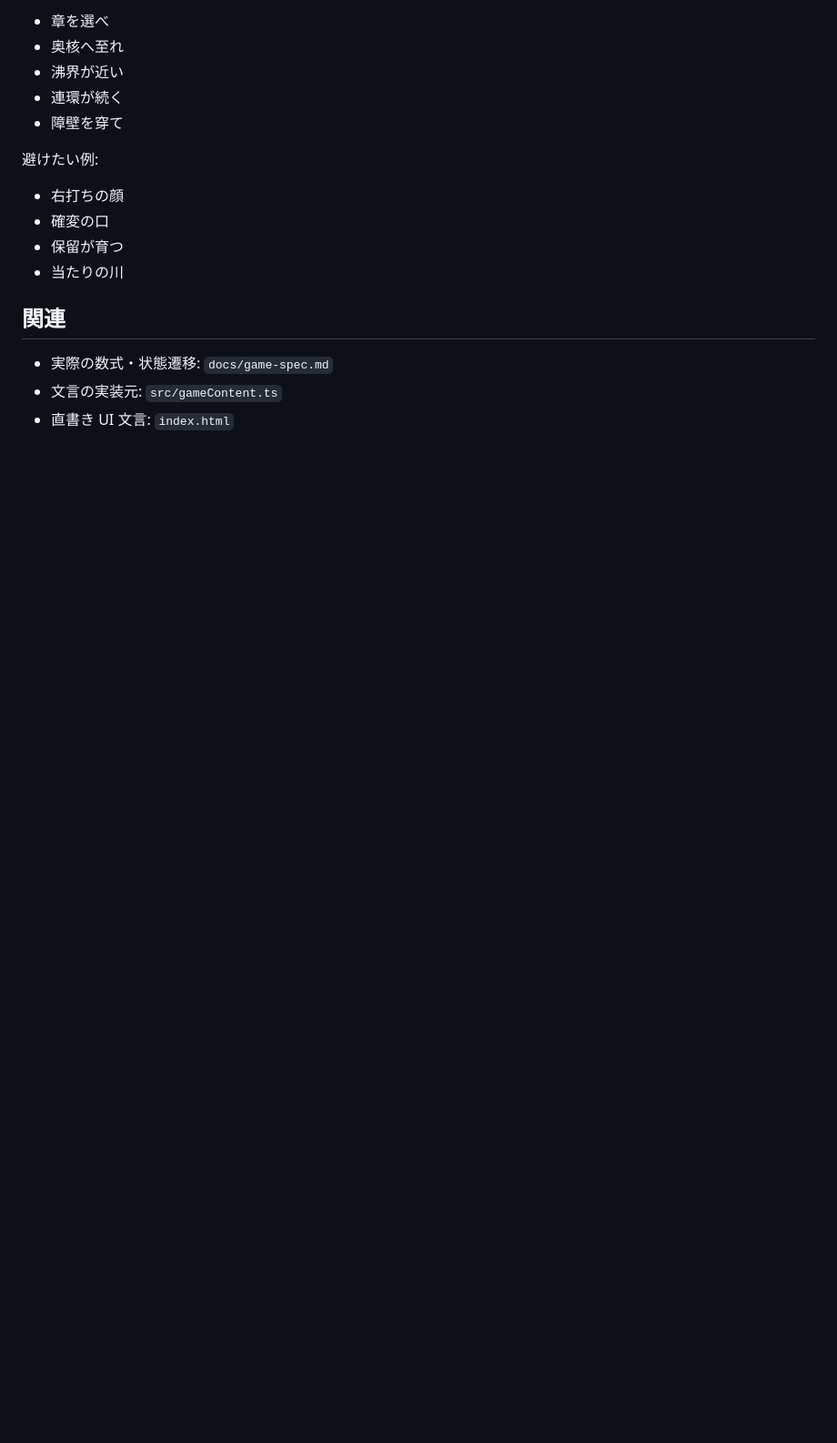
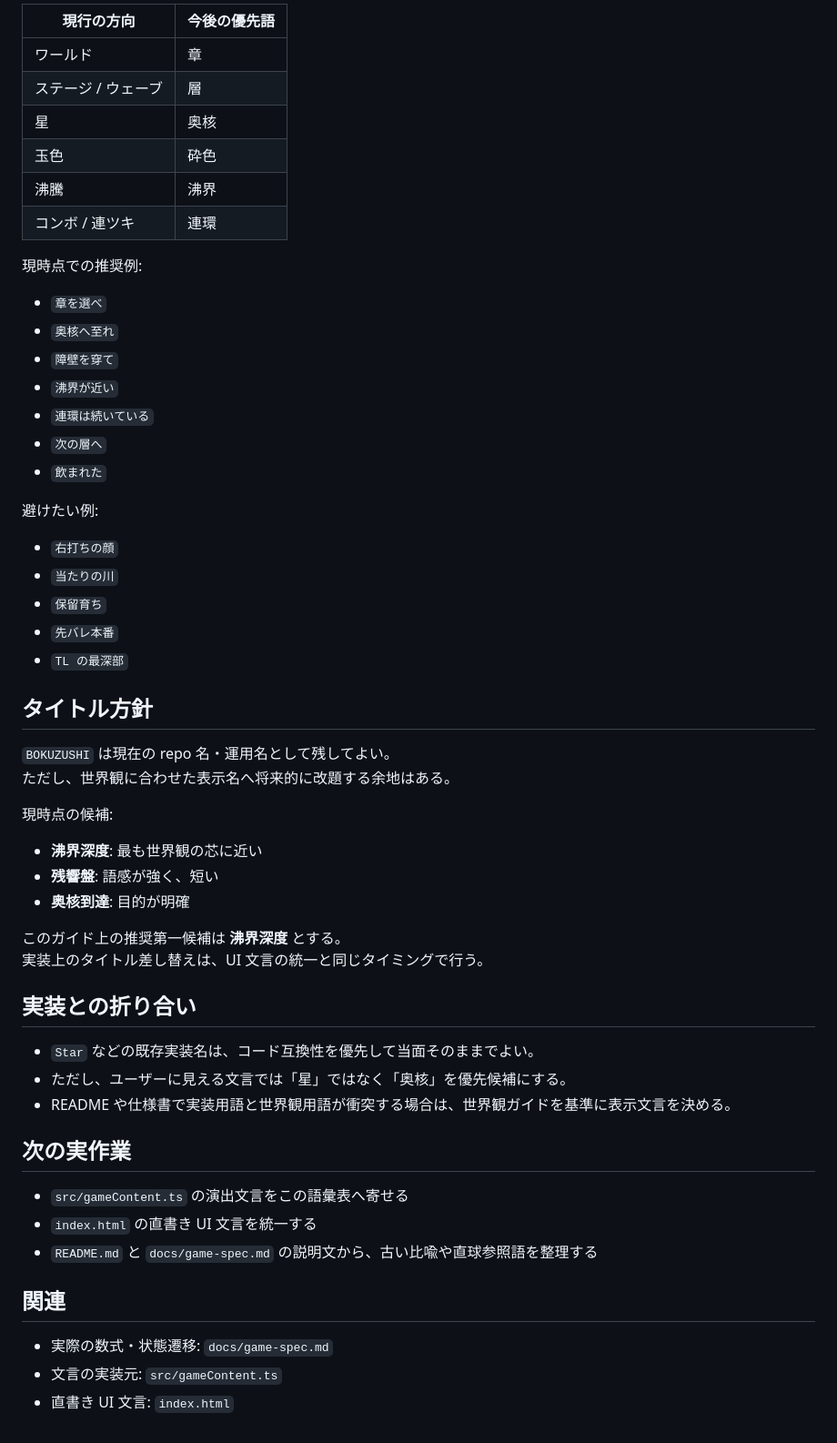
Before and after one commit to diohabara/bokuzushi, a Markdown page: docs/world-guide.md, the part around one of its changes. Shown at 91% size. Rendered like a GitHub page; blank space fills up the shorter version.

```diff
--- a/docs/world-guide.md
+++ b/docs/world-guide.md
@@ -96,16 +129,56 @@ BOKUZUSHI は「盤を攻略して奥核を暴く」遊技儀式である。
 
-- 章を選べ
-- 奥核へ至れ
-- 沸界が近い
-- 連環が続く
-- 障壁を穿て
+| 現行の方向 | 今後の優先語 |
+| --- | --- |
+| ワールド | 章 |
+| ステージ / ウェーブ | 層 |
+| 星 | 奥核 |
+| 玉色 | 砕色 |
+| 沸騰 | 沸界 |
+| コンボ / 連ツキ | 連環 |
+
+現時点での推奨例:
+
+- `章を選べ`
+- `奥核へ至れ`
+- `障壁を穿て`
+- `沸界が近い`
+- `連環は続いている`
+- `次の層へ`
+- `飲まれた`
 
 避けたい例:
 
-- 右打ちの顔
-- 確変の口
-- 保留が育つ
-- 当たりの川
+- `右打ちの顔`
+- `当たりの川`
+- `保留育ち`
+- `先バレ本番`
+- `TL の最深部`
+
+## タイトル方針
+
+`BOKUZUSHI` は現在の repo 名・運用名として残してよい。
+ただし、世界観に合わせた表示名へ将来的に改題する余地はある。
+
+現時点の候補:
+
+- **沸界深度**: 最も世界観の芯に近い
+- **残響盤**: 語感が強く、短い
+- **奥核到達**: 目的が明確
+
+このガイド上の推奨第一候補は **沸界深度** とする。
+実装上のタイトル差し替えは、UI 文言の統一と同じタイミングで行う。
+
+## 実装との折り合い
+
+- `Star` などの既存実装名は、コード互換性を優先して当面そのままでよい。
+- ただし、ユーザーに見える文言では「星」ではなく「奥核」を優先候補にする。
+- README や仕様書で実装用語と世界観用語が衝突する場合は、世界観ガイドを基準に表示文言を決める。
+
+## 次の実作業
+
+- `src/gameContent.ts` の演出文言をこの語彙表へ寄せる
+- `index.html` の直書き UI 文言を統一する
+- `README.md` と `docs/game-spec.md` の説明文から、古い比喩や直球参照語を整理する
 
 ## 関連
 
```
Also changed, not shown: other parts of docs/world-guide.md (+84 -51 lines), docs/game-spec.md (+1 -0 lines).
